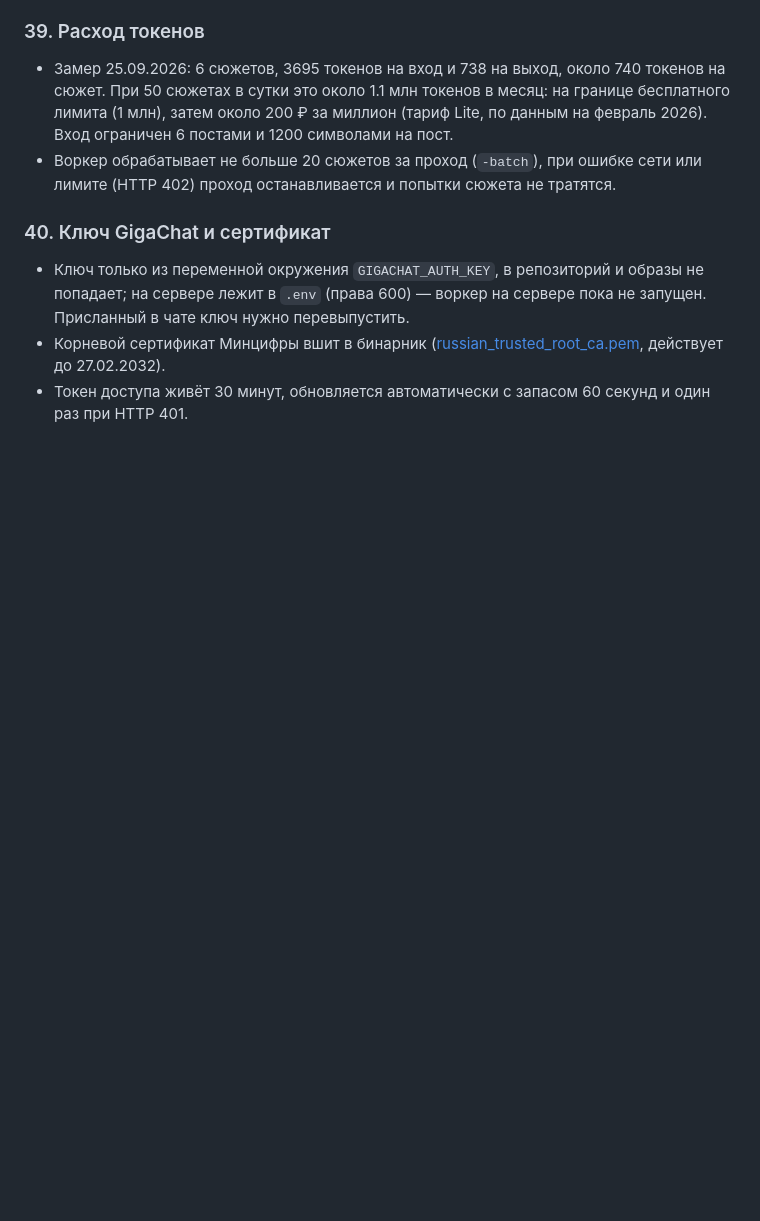
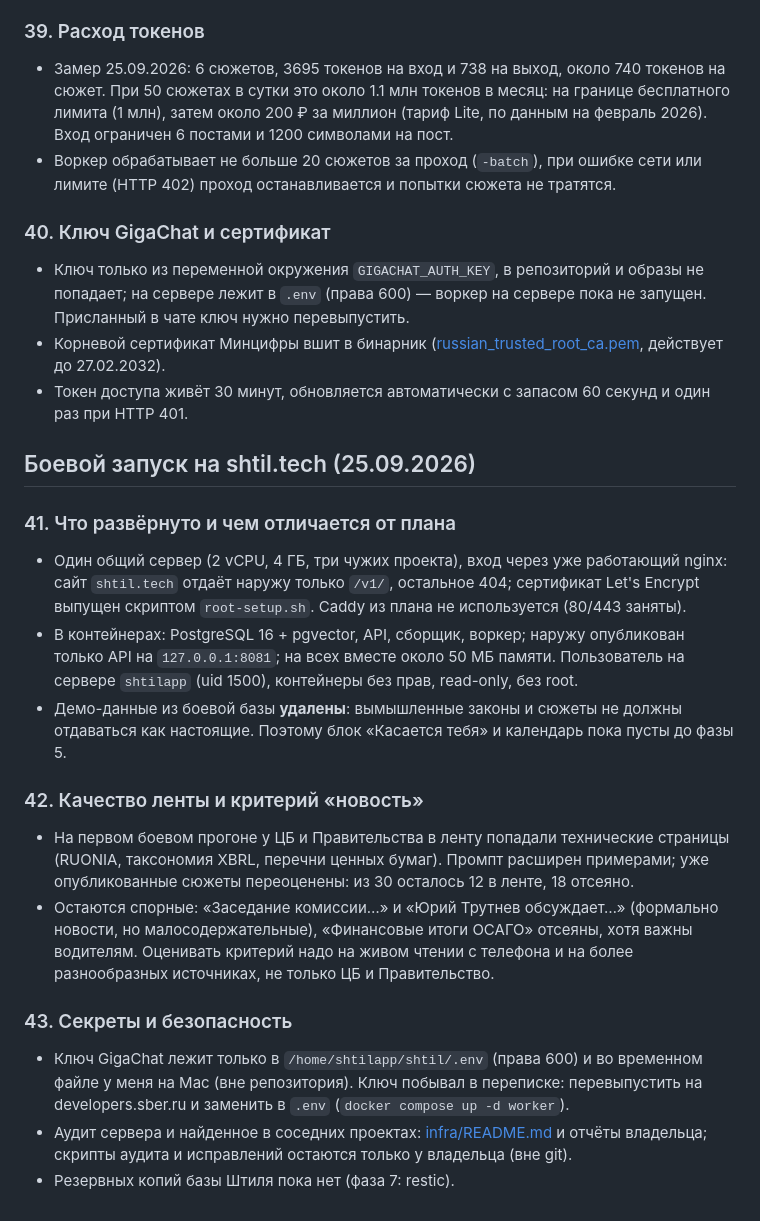
Before and after one commit to YuAndro120/life_, a Markdown page: revisit.md, the part around the change. GitHub-like rendering; blank space fills up the shorter version.

Commit message:
Документы: боевой запуск на shtil.tech, состояние ленты и секретов
Co-Authored-By: Claude Sonnet 5 <noreply@anthropic.com>

```diff
--- a/revisit.md
+++ b/revisit.md
@@ -194,3 +194,19 @@
 - Ключ только из переменной окружения `GIGACHAT_AUTH_KEY`, в репозиторий и образы не попадает; на сервере лежит в `.env` (права 600) — воркер на сервере пока не запущен. Присланный в чате ключ нужно перевыпустить.
 - Корневой сертификат Минцифры вшит в бинарник ([russian_trusted_root_ca.pem](backend/internal/llm/gigachat/russian_trusted_root_ca.pem), действует до 27.02.2032).
 - Токен доступа живёт 30 минут, обновляется автоматически с запасом 60 секунд и один раз при HTTP 401.
+
+## Боевой запуск на shtil.tech (25.09.2026)
+
+### 41. Что развёрнуто и чем отличается от плана
+- Один общий сервер (2 vCPU, 4 ГБ, три чужих проекта), вход через уже работающий nginx: сайт `shtil.tech` отдаёт наружу только `/v1/`, остальное 404; сертификат Let's Encrypt выпущен скриптом `root-setup.sh`. Caddy из плана не используется (80/443 заняты).
+- В контейнерах: PostgreSQL 16 + pgvector, API, сборщик, воркер; наружу опубликован только API на `127.0.0.1:8081`; на всех вместе около 50 МБ памяти. Пользователь на сервере `shtilapp` (uid 1500), контейнеры без прав, read-only, без root.
+- Демо-данные из боевой базы **удалены**: вымышленные законы и сюжеты не должны отдаваться как настоящие. Поэтому блок «Касается тебя» и календарь пока пусты до фазы 5.
+
+### 42. Качество ленты и критерий «новость»
+- На первом боевом прогоне у ЦБ и Правительства в ленту попадали технические страницы (RUONIA, таксономия XBRL, перечни ценных бумаг). Промпт расширен примерами; уже опубликованные сюжеты переоценены: из 30 осталось 12 в ленте, 18 отсеяно.
+- Остаются спорные: «Заседание комиссии…» и «Юрий Трутнев обсуждает…» (формально новости, но малосодержательные), «Финансовые итоги ОСАГО» отсеяны, хотя важны водителям. Оценивать критерий надо на живом чтении с телефона и на более разнообразных источниках, не только ЦБ и Правительство.
+
+### 43. Секреты и безопасность
+- Ключ GigaChat лежит только в `/home/shtilapp/shtil/.env` (права 600) и во временном файле у меня на Mac (вне репозитория). Ключ побывал в переписке: перевыпустить на developers.sber.ru и заменить в `.env` (`docker compose up -d worker`).
+- Аудит сервера и найденное в соседних проектах: [infra/README.md](infra/README.md) и отчёты владельца; скрипты аудита и исправлений остаются только у владельца (вне git).
+- Резервных копий базы Штиля пока нет (фаза 7: restic).
```
Also changed, not shown: plan.md (+1 -1 lines).
